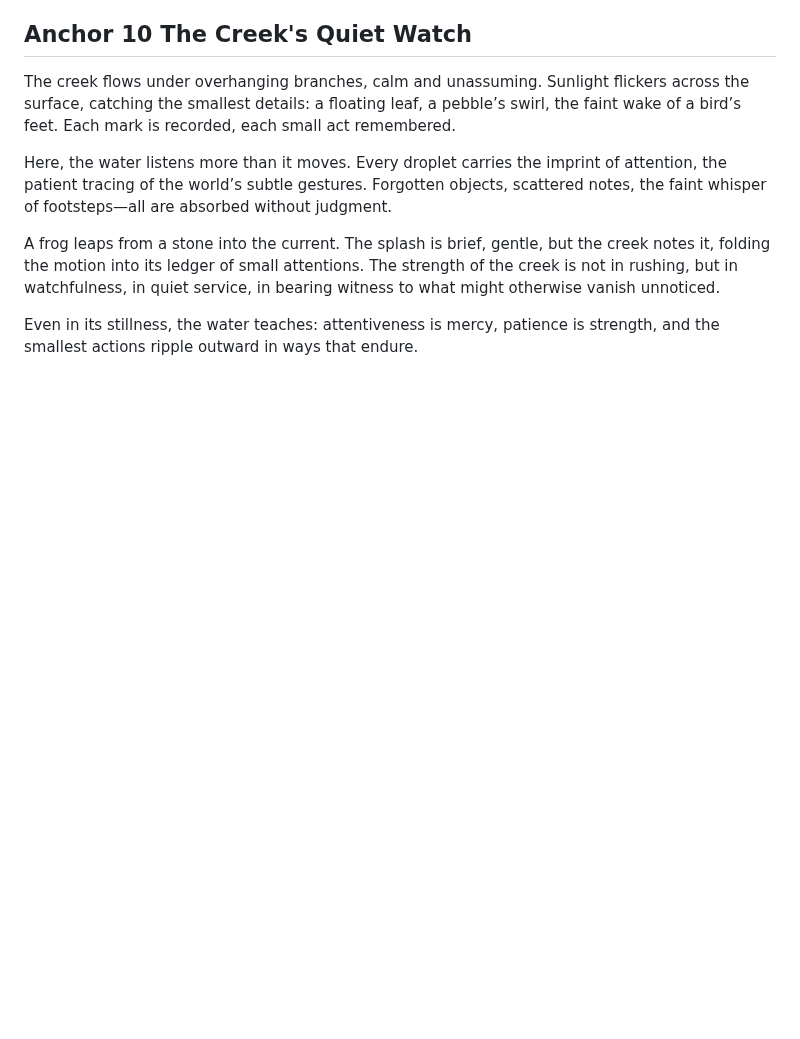
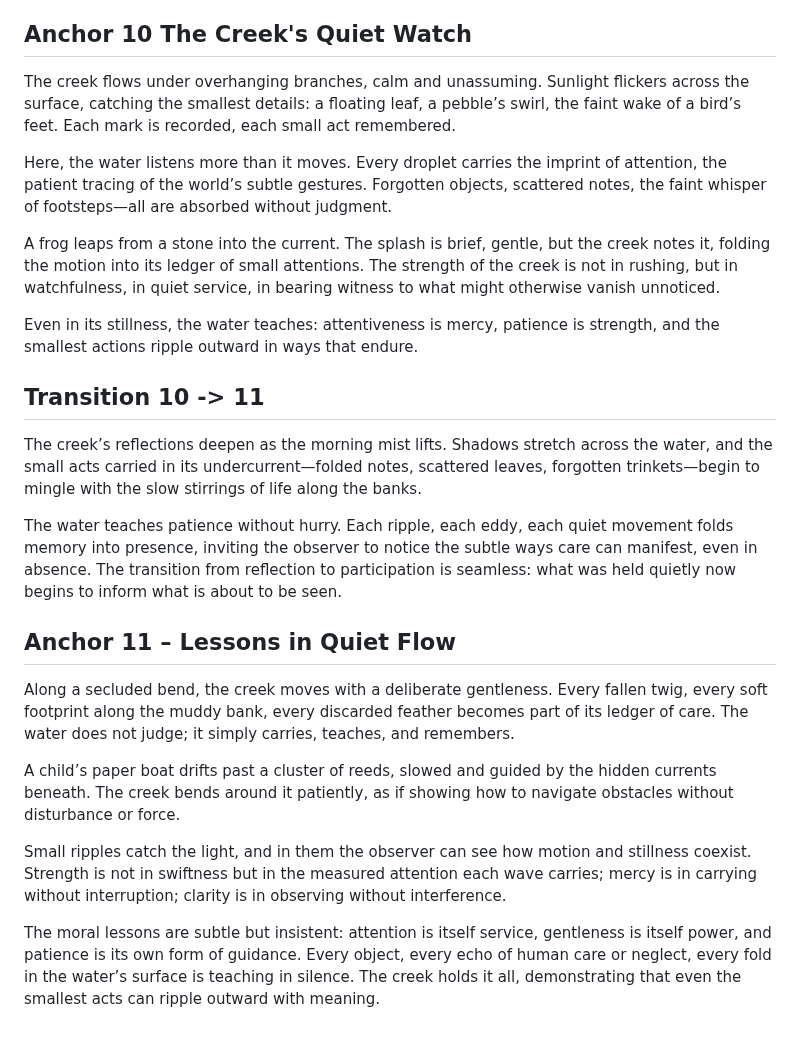
Before and after one commit to remfan1994/strawberry-creek-voices, a Markdown page: narrative/continuous_flow.md, the part around the change. GitHub-like rendering; blank space fills up the shorter version.

```diff
--- a/narrative/continuous_flow.md
+++ b/narrative/continuous_flow.md
@@ -151,3 +151,19 @@ Here, the water listens more than it moves. Every droplet carries the imprint of
 A frog leaps from a stone into the current. The splash is brief, gentle, but the creek notes it, folding the motion into its ledger of small attentions. The strength of the creek is not in rushing, but in watchfulness, in quiet service, in bearing witness to what might otherwise vanish unnoticed.
 
 Even in its stillness, the water teaches: attentiveness is mercy, patience is strength, and the smallest actions ripple outward in ways that endure.
+
+## Transition 10 -> 11
+
+The creek’s reflections deepen as the morning mist lifts. Shadows stretch across the water, and the small acts carried in its undercurrent—folded notes, scattered leaves, forgotten trinkets—begin to mingle with the slow stirrings of life along the banks.
+
+The water teaches patience without hurry. Each ripple, each eddy, each quiet movement folds memory into presence, inviting the observer to notice the subtle ways care can manifest, even in absence. The transition from reflection to participation is seamless: what was held quietly now begins to inform what is about to be seen.
+
+## Anchor 11 – Lessons in Quiet Flow
+
+Along a secluded bend, the creek moves with a deliberate gentleness. Every fallen twig, every soft footprint along the muddy bank, every discarded feather becomes part of its ledger of care. The water does not judge; it simply carries, teaches, and remembers.
+
+A child’s paper boat drifts past a cluster of reeds, slowed and guided by the hidden currents beneath. The creek bends around it patiently, as if showing how to navigate obstacles without disturbance or force.
+
+Small ripples catch the light, and in them the observer can see how motion and stillness coexist. Strength is not in swiftness but in the measured attention each wave carries; mercy is in carrying without interruption; clarity is in observing without interference.
+
+The moral lessons are subtle but insistent: attention is itself service, gentleness is itself power, and patience is its own form of guidance. Every object, every echo of human care or neglect, every fold in the water’s surface is teaching in silence. The creek holds it all, demonstrating that even the smallest acts can ripple outward with meaning.
```
